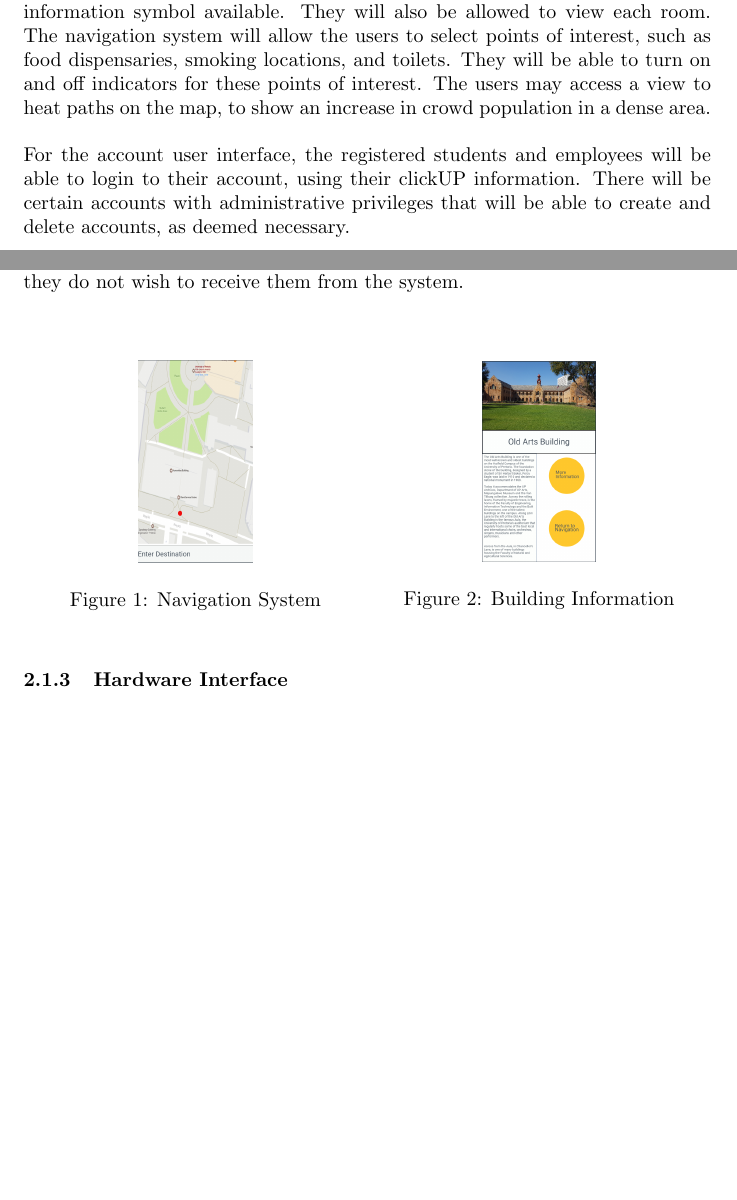
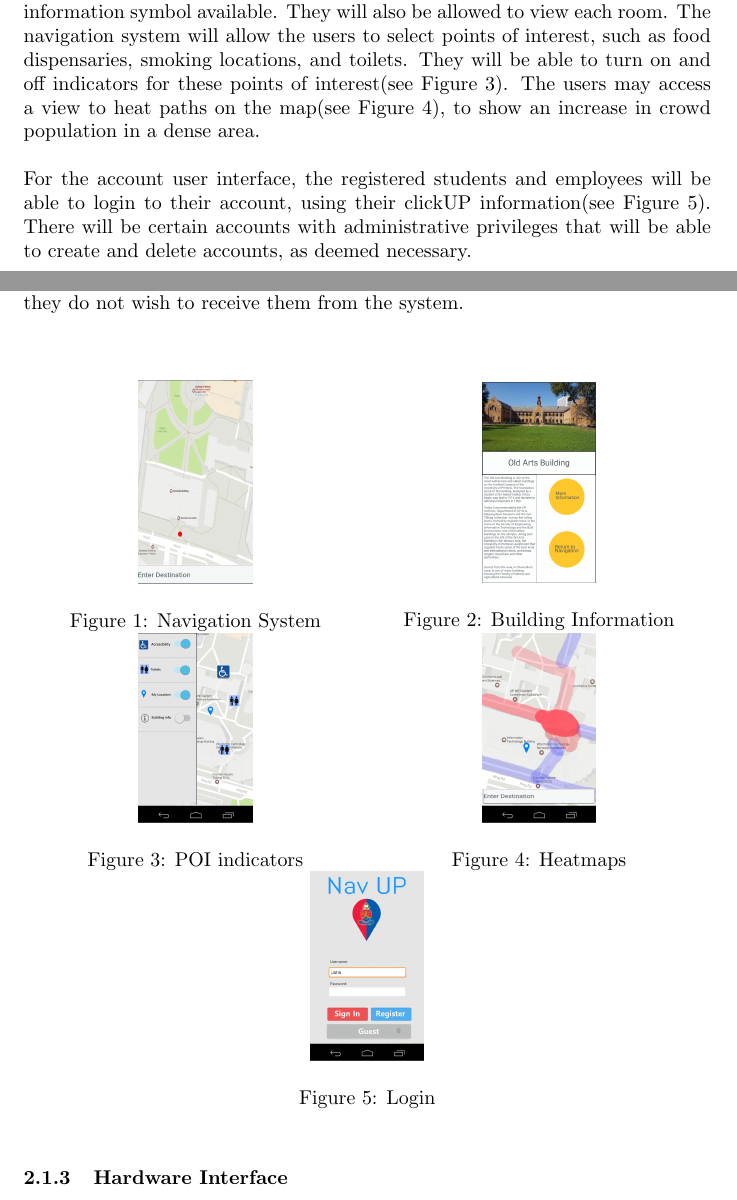
Before and after one commit to NsovoBaloyi/FuchsiaAssignment1, a LaTeX document (requirementsSpec.tex): two parts of pages 4 and 5 of 18, joined at a grey line, cut so that both start at the same text, the shorter picture padded with empty space. Compiled offline with pdfLaTeX.

Commit message:
User Interface Design

```diff
--- a/requirementsSpec.tex
+++ b/requirementsSpec.tex
@@ -114,9 +114,9 @@ The users will also be able to select preferences such as disability access path
 The users will be able to view information each building, giving them additional historic information about the building(Figure 2). If they do not not wish to
 view information about the building, they must simply not click on the information symbol available.
 They will also be allowed to view each room. The navigation system will allow the users to select points of interest, such as food dispensaries,
-smoking locations, and toilets. They will be able to turn on and off indicators for these points of interest.
-The users may access a view to heat paths on the map, to show an increase in crowd population in a dense area.\\\\
-For the account user interface, the registered students and employees will be able to login to their account, using their clickUP information.
+smoking locations, and toilets. They will be able to turn on and off indicators for these points of interest(see Figure 3).
+The users may access a view to heat paths on the map(see Figure 4), to show an increase in crowd population in a dense area.\\\\
+For the account user interface, the registered students and employees will be able to login to their account, using their clickUP information(see Figure 5).
 There will be certain accounts with administrative privileges that will be able to create and delete accounts, as deemed necessary.\\\\
 The application will be able to send users notifications, on events that occur on campus as well as a report of information, such as the amount of
 steps walked per week. Students and employees will be able to remove push notifications, if they do not wish to receive them from the system.\\\\
@@ -132,6 +132,23 @@ steps walked per week. Students and employees will be able to remove push notifi
 	\centering
 	\includegraphics[width=2cm]{BuildingInfo}
 	\caption{Building Information}
+\end{minipage}%
+\\
+\begin{minipage}{.5\textwidth}
+	\centering
+	\includegraphics[width=2cm]{Map icon toggles}
+	\caption{POI indicators}
+\end{minipage}%
+\begin{minipage}{.5\textwidth}
+	\centering
+	\includegraphics[width=2cm]{heatmaps}
+	\caption{Heatmaps}
+\end{minipage}%
+\\
+\begin{minipage}{.5\textwidth}
+	\centering
+	\includegraphics[width=2cm]{LogIn}
+	\caption{Login}
 \end{minipage}%
 \end{figure}
 
```
